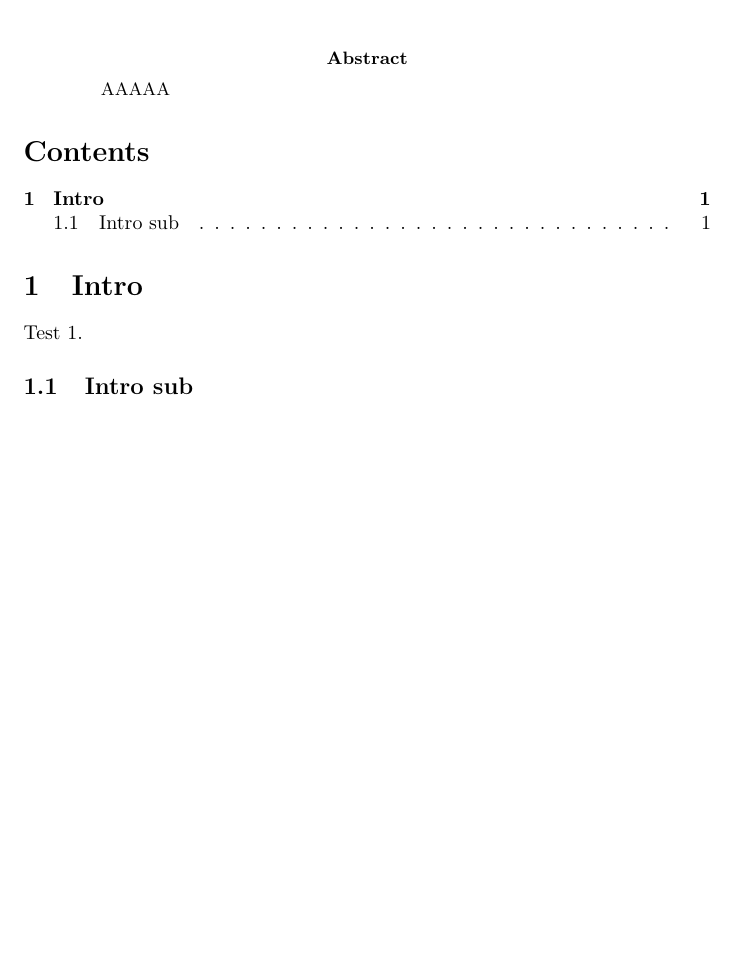
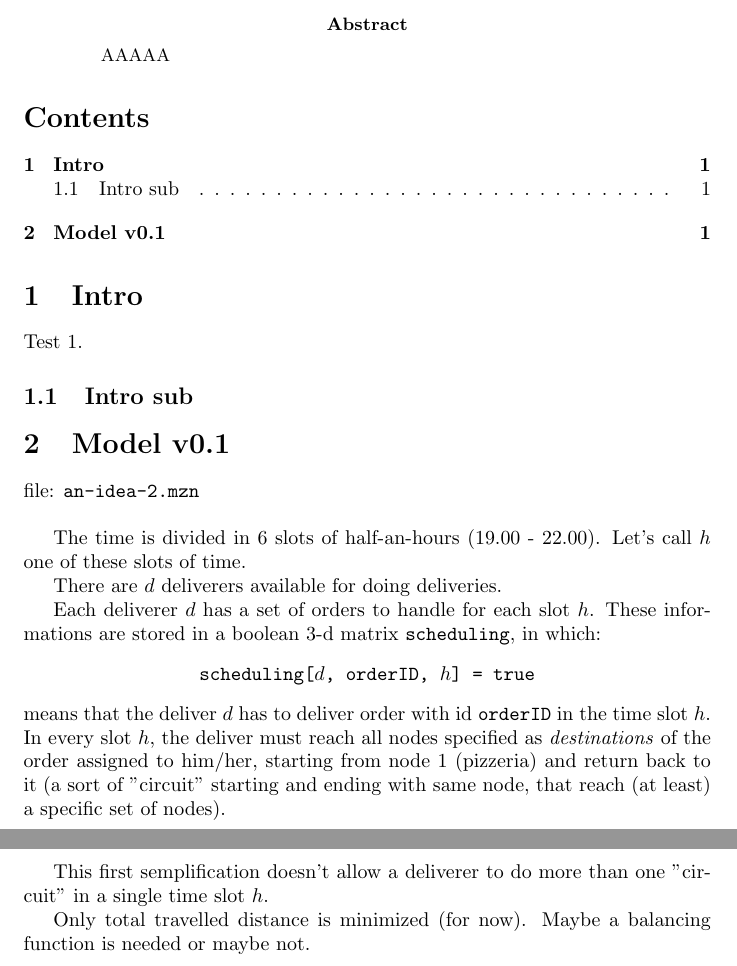
Before and after one commit to jokerale/pizzaguy, a LaTeX paper (report/report.tex): part of the page before the commit and two parts of pages 1 and 2 of 2 after it, the two joined at a grey line, cut so that both start at the same text, the shorter picture padded with empty space. Compiled offline with pdfLaTeX.

Commit message:
Added new model.

```diff
--- a/report/report.tex
+++ b/report/report.tex
@@ -30,4 +30,23 @@
 
 	\subsection{Intro sub}
 
+	\section{Model v0.1}
+
+	file: \texttt{an-idea-2.mzn}\\~\
+
+	The time is divided in 6 slots of half-an-hours (19.00 - 22.00). Let's call $h$ one of these slots of time.
+
+	There are $d$ deliverers available for doing deliveries.
+
+	Each deliverer $d$ has a set of orders to handle for each slot $h$. These informations are stored in a boolean 3-d matrix \texttt{scheduling}, in which:
+	\begin{center}
+		\texttt{scheduling[$d$, orderID, $h$] = true}
+	\end{center}
+	means that the deliver $d$ has to deliver order with id \texttt{orderID} in the time slot $h$. In every slot $h$, the deliver must reach all nodes specified as \textit{destinations} of the order assigned to him/her, starting from node $1$ (pizzeria) and return back to it (a sort of "circuit" starting and ending with same node, that reach (at least) a specific set of nodes).
+
+	This first semplification doesn't allow a deliverer to do more than one "circuit" in a single time slot $h$.
+
+	Only total travelled distance is minimized (for now). Maybe a balancing function is needed or maybe not.
+
+
 \end{document}
```
Also changed, not shown: 3 other files.
